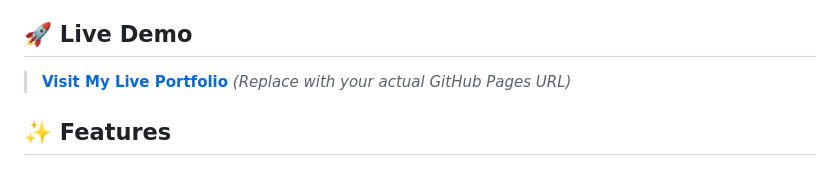
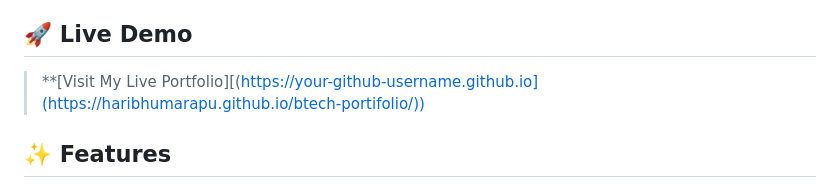
Before and after one commit to haribhumarapu/btech-portifolio, a Markdown page: README.md, the part around the change. GitHub-like rendering.

```diff
--- a/README.md
+++ b/README.md
@@ -9,8 +9,7 @@ A modern, responsive, and single-page portfolio website designed to showcase my
 
 ## 🚀 Live Demo
 
-> **[Visit My Live Portfolio](https://your-github-username.github.io)** *(Replace with your actual GitHub Pages URL)*
-
+> **[Visit My Live Portfolio][(https://your-github-username.github.io](https://haribhumarapu.github.io/btech-portifolio/))
 ## ✨ Features
 
 - **🎯 Modern UI/UX:** Clean, dark-themed interface with vibrant gradient accents (#00e6d8, #fa2ffe).
```
